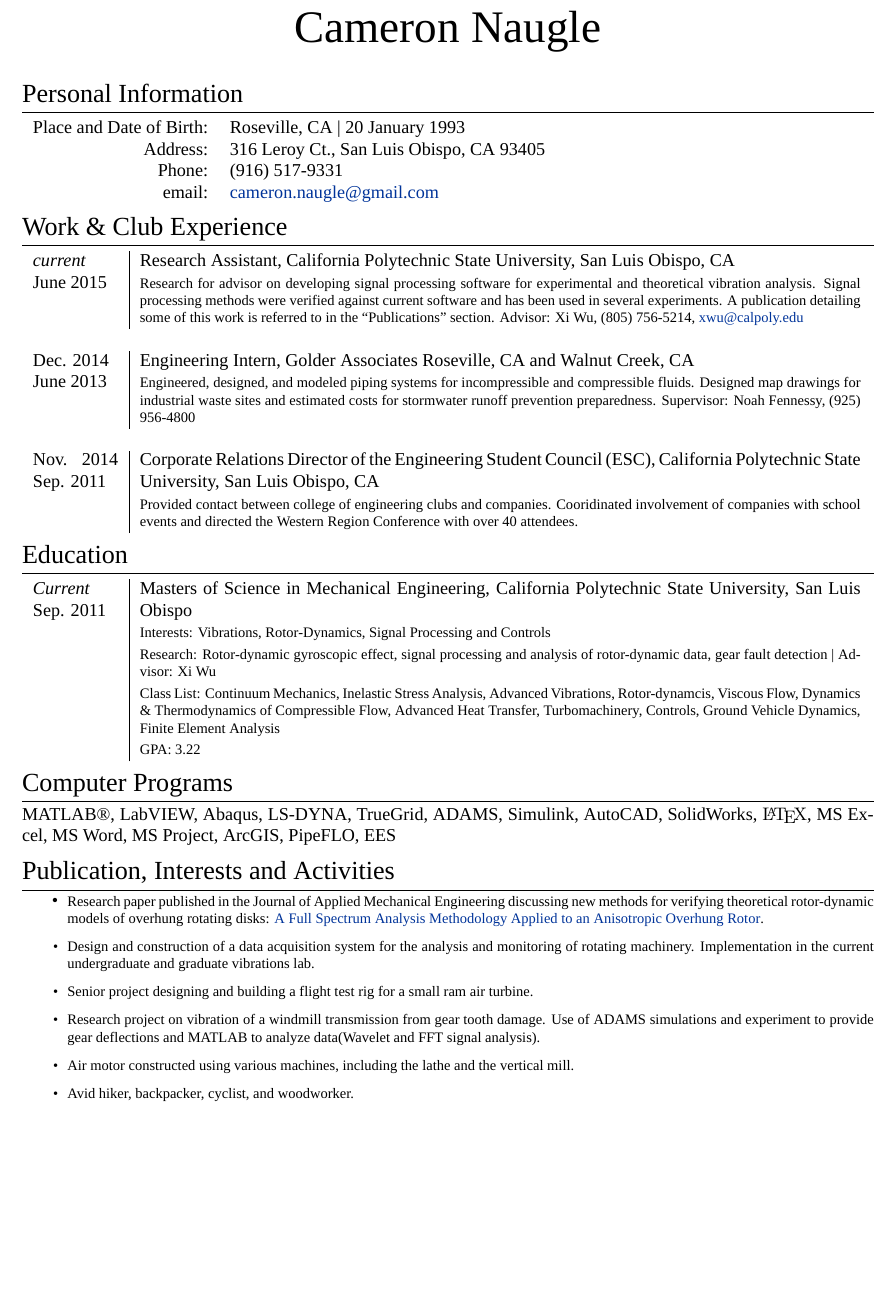
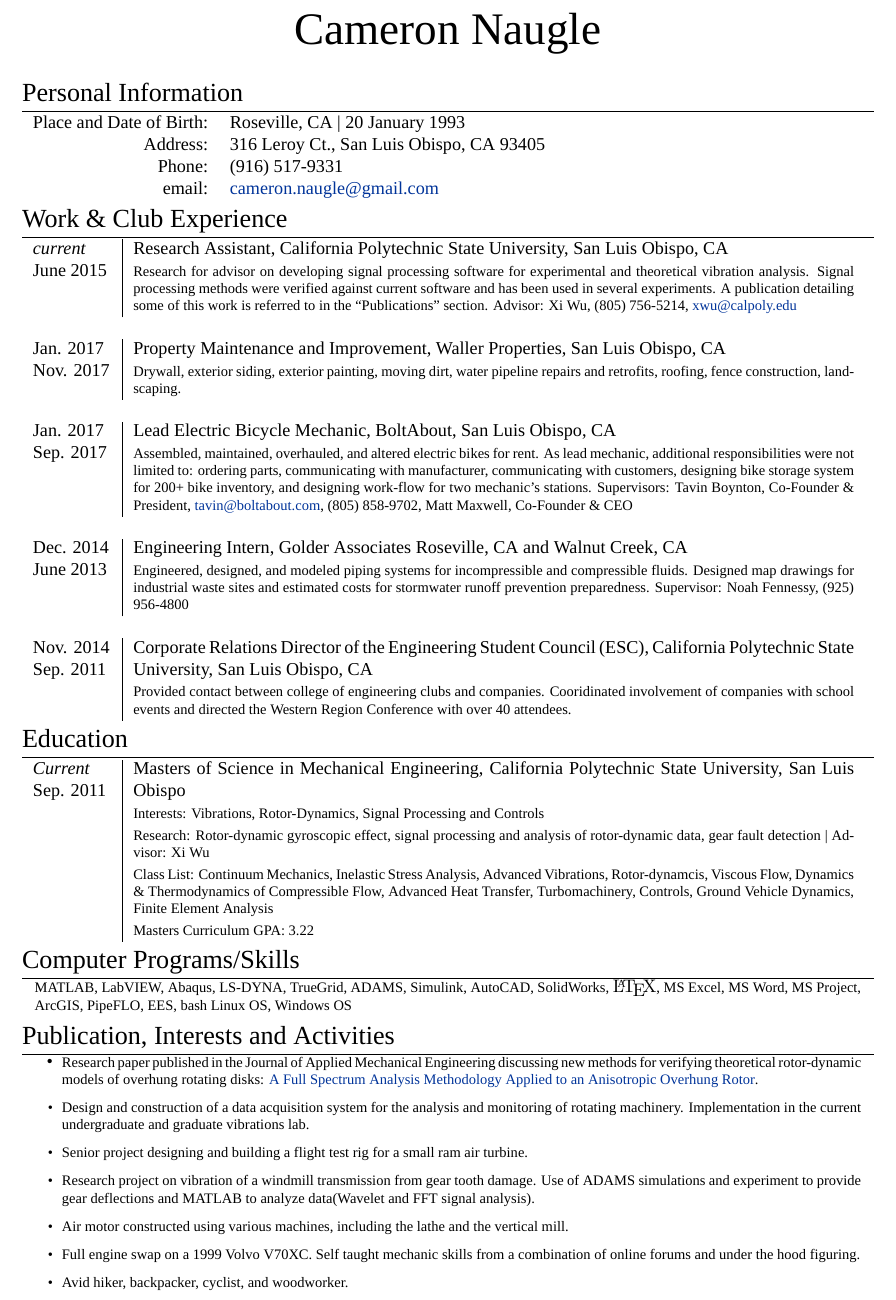
Before and after one commit to cameron1320/Resume, a LaTeX CV (Cameron Naugle_Resume.tex): part of the page, cut so that both start at the same text, the shorter picture padded with empty space. Compiled offline with XeLaTeX; a missing font is replaced by an installed copy or a similar font.

Commit message:
BoltAbout, Waller additions
Added updates current to jan 2018

```diff
--- a/Cameron Naugle_Resume.tex
+++ b/Cameron Naugle_Resume.tex
@@ -35,15 +35,15 @@
 \usepackage{fullpage}
 %\usepackage[big]{layaureo} % Margin formatting of the A4 page, an alternative to layaureo can be
 % To reduce the height of the top margin uncomment:
-\addtolength{\voffset}{-1.3cm}
+\addtolength{\voffset}{-1.5cm}
 
 \usepackage{hyperref} % Required for adding links	and customizing them
 \definecolor{linkcolour}{rgb}{0,0.2,0.6} % Link color
 \hypersetup{colorlinks,breaklinks,urlcolor=linkcolour,linkcolor=linkcolour} % Set link colors throughout the document
-
+\usepackage{changepage}
 \usepackage{titlesec} % Used to customize the \section command
 \titleformat{\section}{\Large\scshape\raggedright}{}{0em}{}[\titlerule] % Text formatting of sections
-\titlespacing{\section}{0pt}{3pt}{3pt} % Spacing around sections
+\titlespacing{\section}{0pt}{1pt}{1pt} % Spacing around sections
 \setlength\textheight{10in}
 \begin{document}
 
@@ -56,7 +56,7 @@
 %	NAME AND CONTACT INFORMATION
 %----------------------------------------------------------------------------------------
 
-\par{\centering{\Huge Cameron \textsc{Naugle}}\bigskip\par} % Your name
+\par{\centering{\Huge  \textsc{Cameron Naugle}}\bigskip\par} % Your name
 
 \section{Personal Information}
 
@@ -73,17 +73,26 @@
 
 \section{Work \& Club Experience}
 
-	\begin{tabular}{p{.65in}|p{5.5in}}
-		\emph{current} & Research Assistant, California Polytechnic State University, San Luis Obispo, CA \\
-		June 2015 & \footnotesize{Research for advisor on developing signal processing software for experimental and theoretical vibration analysis. Signal processing methods were verified against current software and has been used in several experiments. A publication detailing some of this work is referred to in the ``Publications'' section. Advisor: Xi Wu, (805) 756-5214}, \href{mailto:xwu@calpoly.edu}{xwu@calpoly.edu}\\
+	\begin{tabular}{p{.6in}|p{5.5in}}
+		\emph{current}& Research Assistant, California Polytechnic State University, San Luis Obispo, CA \\
+		June 2015& \footnotesize{Research for advisor on developing signal processing software for experimental and theoretical vibration analysis. Signal processing methods were verified against current software and has been used in several experiments. A publication detailing some of this work is referred to in the ``Publications'' section. Advisor: Xi Wu, (805) 756-5214}, \href{mailto:xwu@calpoly.edu}{xwu@calpoly.edu}\\
 		\multicolumn{2}{c}{} \\
 
-		Dec. 2014 & Engineering Intern, Golder Associates Roseville, CA and Walnut Creek, CA \\
-		June 2013 &\footnotesize{Engineered, designed, and modeled piping systems for incompressible and compressible fluids. Designed map drawings for industrial waste sites and estimated costs for stormwater runoff prevention preparedness. Supervisor: Noah Fennessy, (925) 956-4800}\\
+		Jan. 2017& Property Maintenance and Improvement, Waller Properties, San Luis Obispo, CA\\
+		Nov. 2017& \footnotesize{Drywall, exterior siding, exterior painting, moving dirt, water pipeline repairs and retrofits, roofing, fence construction, landscaping.}\\
 		\multicolumn{2}{c}{} \\
 
-		Nov. 2014 Sep. 2011& Corporate Relations Director of the Engineering Student Council (ESC), California Polytechnic State University, San Luis Obispo, CA\\
+		Jan. 2017& Lead Electric Bicycle Mechanic, BoltAbout, San Luis Obispo, CA\\
+		Sep. 2017& \footnotesize{Assembled, maintained, overhauled, and altered electric bikes for rent. As lead mechanic, additional responsibilities were not limited to: ordering parts, communicating with manufacturer, communicating with customers, designing bike storage system for 200+ bike inventory, and designing work-flow for two mechanic's stations. Supervisors: Tavin Boynton, Co-Founder \& President, \href{mailto:tavin@boltabout.com}{tavin@boltabout.com}, (805) 858-9702, Matt Maxwell, Co-Founder \& CEO}\\
+		\multicolumn{2}{c}{} \\
+
+		Dec. 2014& Engineering Intern, Golder Associates Roseville, CA and Walnut Creek, CA \\
+		June 2013&\footnotesize{Engineered, designed, and modeled piping systems for incompressible and compressible fluids. Designed map drawings for industrial waste sites and estimated costs for stormwater runoff prevention preparedness. Supervisor: Noah Fennessy, (925) 956-4800}\\
+		\multicolumn{2}{c}{} \\
+
+		Nov. 2014\newline Sep. 2011& Corporate Relations Director of the Engineering Student Council (ESC), California Polytechnic State University, San Luis Obispo, CA\\
 		& \footnotesize{Provided contact between college of engineering clubs and companies. Cooridinated involvement of companies with school events and directed the Western Region Conference with over 40 attendees.}\\
+
 	\end{tabular}
 
 %----------------------------------------------------------------------------------------
@@ -92,12 +101,12 @@
 
 \section{Education}
 
-	\begin{tabular}{p{.65in}|p{5.5in}}
+	\begin{tabular}{p{.6in}|p{5.5in}}
 		\emph{Current} Sep. 2011 & Masters of Science in Mechanical Engineering,  California Polytechnic State University, San Luis Obispo\\
 		& \footnotesize{Interests: Vibrations, Rotor-Dynamics, Signal Processing and Controls}\\
 		& \footnotesize{Research: Rotor-dynamic gyroscopic effect, signal processing and analysis of rotor-dynamic data, gear fault detection | Advisor: Xi Wu}\\
 		& \footnotesize{Class List: Continuum Mechanics, Inelastic Stress Analysis, Advanced Vibrations, Rotor-dynamcis, Viscous Flow, Dynamics \& Thermodynamics of Compressible Flow, Advanced Heat Transfer, Turbomachinery, Controls, Ground Vehicle Dynamics, Finite Element Analysis}\\
-		& \footnotesize{GPA: 3.22}\\
+		& \footnotesize{Masters Curriculum GPA: 3.22}\\
 	\end{tabular}
 
 %----------------------------------------------------------------------------------------
@@ -116,18 +125,17 @@
 %	COMPUTER SKILLS
 %----------------------------------------------------------------------------------------
 
-\section{Computer Programs}
+\section{Computer Programs/Skills}
 
-
-
- MATLAB\textsuperscript{\textregistered}, LabVIEW, Abaqus, LS-DYNA, TrueGrid, ADAMS, Simulink, AutoCAD, SolidWorks, {\fb \LaTeX}\setmainfont[SmallCapsFont=Fontin SmallCaps]{Fontin-Regular}, MS Excel, MS Word, MS Project, ArcGIS, PipeFLO, EES
-
+\begin{adjustwidth}{7pt}{7pt}
+ \footnotesize{MATLAB, LabVIEW, Abaqus, LS-DYNA, TrueGrid, ADAMS, Simulink, AutoCAD, SolidWorks, {\fb \LaTeX}\setmainfont[SmallCapsFont=Fontin SmallCaps]{Fontin-Regular}, MS Excel, MS Word, MS Project, ArcGIS, PipeFLO, EES, bash Linux OS, Windows OS}
+\end{adjustwidth}
 %----------------------------------------------------------------------------------------
 %	INTERESTS AND ACTIVITIES
 %----------------------------------------------------------------------------------------
 
 \section{Publication, Interests and Activities}
-
+\begin{adjustwidth}{}{7pt}
 \begin{itemize}
 
 	\item \footnotesize{Research paper published in the Journal of Applied Mechanical Engineering discussing new methods for verifying theoretical rotor-dynamic models of overhung rotating disks: \href{https://www.omicsgroup.org/journals/a-full-spectrum-analysis-methodology-applied-to-an-anisotropic-overhung-rotor-2168-9873-1000232.php?aid=81544}{A Full Spectrum Analysis Methodology Applied to an Anisotropic Overhung Rotor}}.
@@ -135,8 +143,10 @@
 	\item \footnotesize{Senior project designing and building a flight test rig for a small ram air turbine.}
 	\item \footnotesize{Research project on vibration of a windmill transmission from gear tooth damage. Use of ADAMS simulations and experiment to provide gear deflections and MATLAB to analyze data(Wavelet and FFT signal analysis).}
 	\item \footnotesize{Air motor constructed using various machines, including the lathe and the vertical mill.}
+	\item \footnotesize{Full engine swap on a 1999 Volvo V70XC. Self taught mechanic skills from a combination of online forums and under the hood figuring. }
 	\item\footnotesize{Avid hiker, backpacker, cyclist, and woodworker.}
+
 \end{itemize}
-
+\end{adjustwidth}
 
 \end{document}
```
Also changed, not shown: Cameron Naugle_Resume.pdf, 1 other file.
